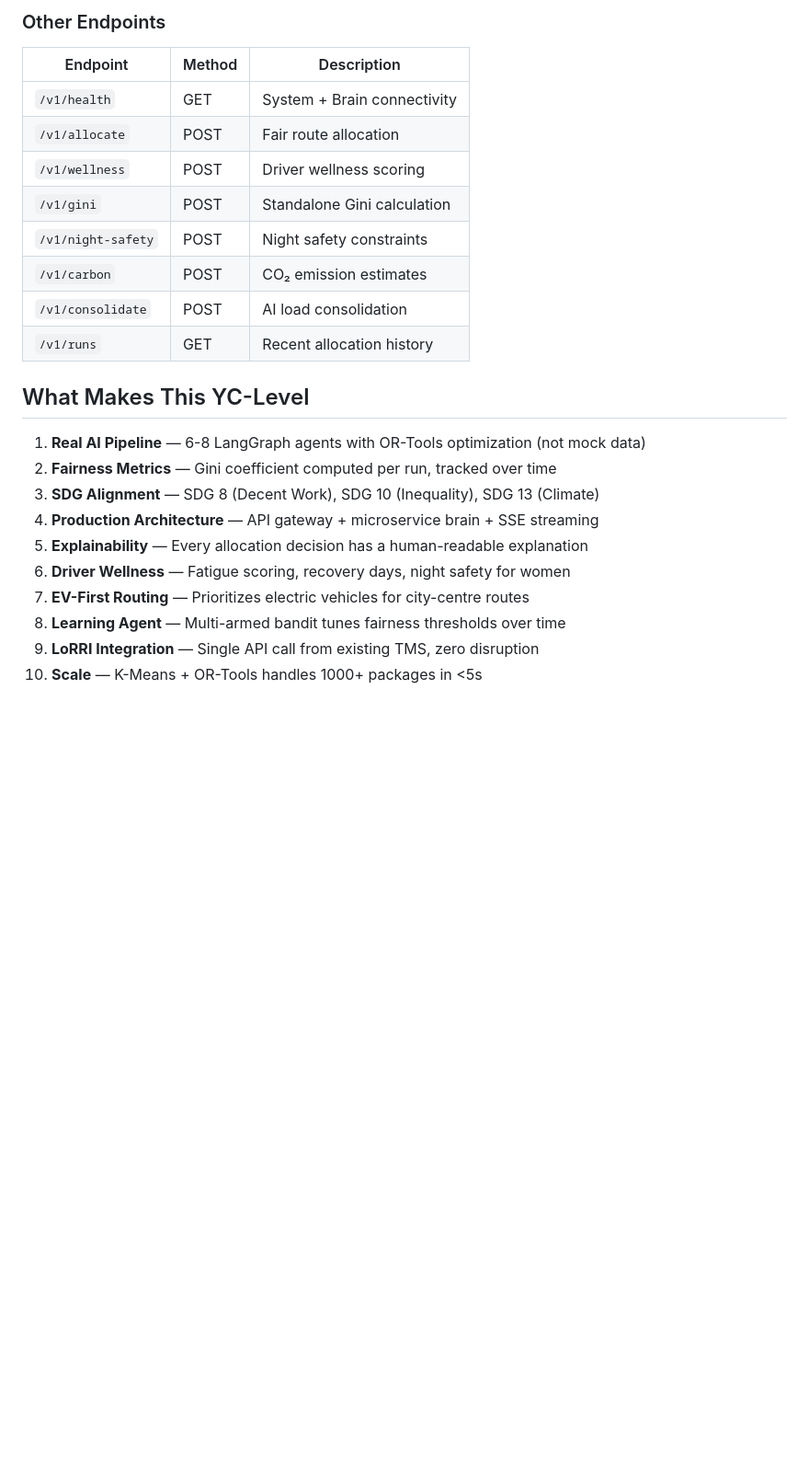
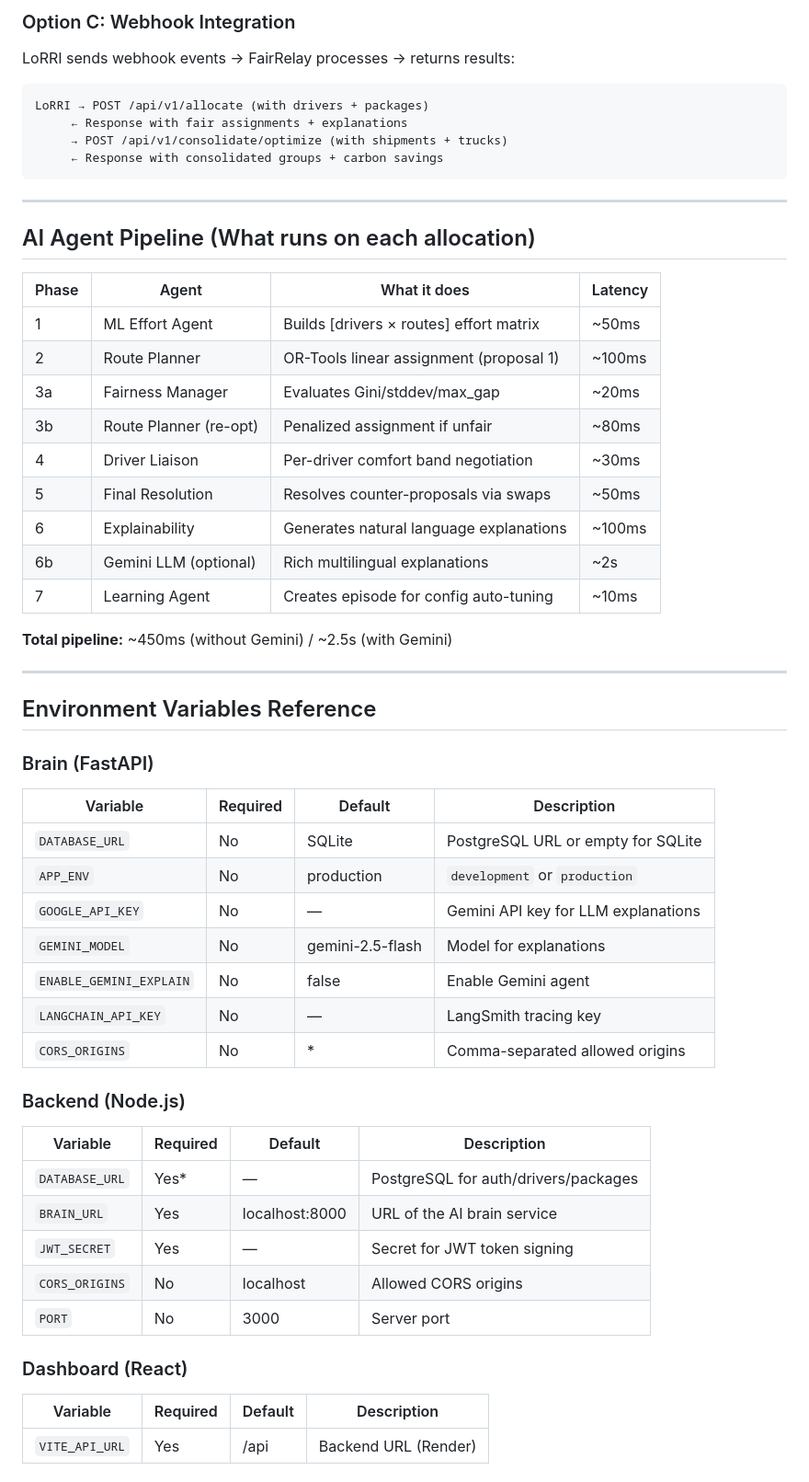
Before and after one commit to MUTHUKUMARAN-K-1/FairRelay, a Markdown page: DEPLOYMENT.md, the part around one of its changes. Shown at 92% size. Drawn GitHub-style; blank space fills up the shorter version.

````diff
--- a/DEPLOYMENT.md
+++ b/DEPLOYMENT.md
@@ -180,26 +151,59 @@ x-api-key: fr_live_xxx
 ```
 
-### Other Endpoints
-| Endpoint | Method | Description |
-|----------|--------|-------------|
-| `/v1/health` | GET | System + Brain connectivity |
-| `/v1/allocate` | POST | Fair route allocation |
-| `/v1/wellness` | POST | Driver wellness scoring |
-| `/v1/gini` | POST | Standalone Gini calculation |
-| `/v1/night-safety` | POST | Night safety constraints |
-| `/v1/carbon` | POST | CO₂ emission estimates |
-| `/v1/consolidate` | POST | AI load consolidation |
-| `/v1/runs` | GET | Recent allocation history |
+### Option C: Webhook Integration
+LoRRI sends webhook events → FairRelay processes → returns results:
 
-## What Makes This YC-Level
+```
+LoRRI → POST /api/v1/allocate (with drivers + packages)
+     ← Response with fair assignments + explanations
+     → POST /api/v1/consolidate/optimize (with shipments + trucks)
+     ← Response with consolidated groups + carbon savings
+```
 
-1. **Real AI Pipeline** — 6-8 LangGraph agents with OR-Tools optimization (not mock data)
-2. **Fairness Metrics** — Gini coefficient computed per run, tracked over time
-3. **SDG Alignment** — SDG 8 (Decent Work), SDG 10 (Inequality), SDG 13 (Climate)
-4. **Production Architecture** — API gateway + microservice brain + SSE streaming
-5. **Explainability** — Every allocation decision has a human-readable explanation
-6. **Driver Wellness** — Fatigue scoring, recovery days, night safety for women
-7. **EV-First Routing** — Prioritizes electric vehicles for city-centre routes
-8. **Learning Agent** — Multi-armed bandit tunes fairness thresholds over time
-9. **LoRRI Integration** — Single API call from existing TMS, zero disruption
-10. **Scale** — K-Means + OR-Tools handles 1000+ packages in <5s
+---
+
+## AI Agent Pipeline (What runs on each allocation)
+
+| Phase | Agent | What it does | Latency |
+|-------|-------|-------------|---------|
+| 1 | ML Effort Agent | Builds [drivers × routes] effort matrix | ~50ms |
+| 2 | Route Planner | OR-Tools linear assignment (proposal 1) | ~100ms |
+| 3a | Fairness Manager | Evaluates Gini/stddev/max_gap | ~20ms |
+| 3b | Route Planner (re-opt) | Penalized assignment if unfair | ~80ms |
+| 4 | Driver Liaison | Per-driver comfort band negotiation | ~30ms |
+| 5 | Final Resolution | Resolves counter-proposals via swaps | ~50ms |
+| 6 | Explainability | Generates natural language explanations | ~100ms |
+| 6b | Gemini LLM (optional) | Rich multilingual explanations | ~2s |
+| 7 | Learning Agent | Creates episode for config auto-tuning | ~10ms |
+
+**Total pipeline:** ~450ms (without Gemini) / ~2.5s (with Gemini)
+
+---
+
+## Environment Variables Reference
+
+### Brain (FastAPI)
+| Variable | Required | Default | Description |
+|----------|----------|---------|-------------|
+| `DATABASE_URL` | No | SQLite | PostgreSQL URL or empty for SQLite |
+| `APP_ENV` | No | production | `development` or `production` |
+| `GOOGLE_API_KEY` | No | — | Gemini API key for LLM explanations |
+| `GEMINI_MODEL` | No | gemini-2.5-flash | Model for explanations |
+| `ENABLE_GEMINI_EXPLAIN` | No | false | Enable Gemini agent |
+| `LANGCHAIN_API_KEY` | No | — | LangSmith tracing key |
+| `CORS_ORIGINS` | No | * | Comma-separated allowed origins |
+
+### Backend (Node.js)
+| Variable | Required | Default | Description |
+|----------|----------|---------|-------------|
+| `DATABASE_URL` | Yes* | — | PostgreSQL for auth/drivers/packages |
+| `BRAIN_URL` | Yes | localhost:8000 | URL of the AI brain service |
+| `JWT_SECRET` | Yes | — | Secret for JWT token signing |
+| `CORS_ORIGINS` | No | localhost | Allowed CORS origins |
+| `PORT` | No | 3000 | Server port |
+
+### Dashboard (React)
+| Variable | Required | Default | Description |
+|----------|----------|---------|-------------|
+| `VITE_API_URL` | Yes | /api | Backend URL (Render) |
+
````
Also changed, not shown: other parts of DEPLOYMENT.md (+155 -144 lines).
